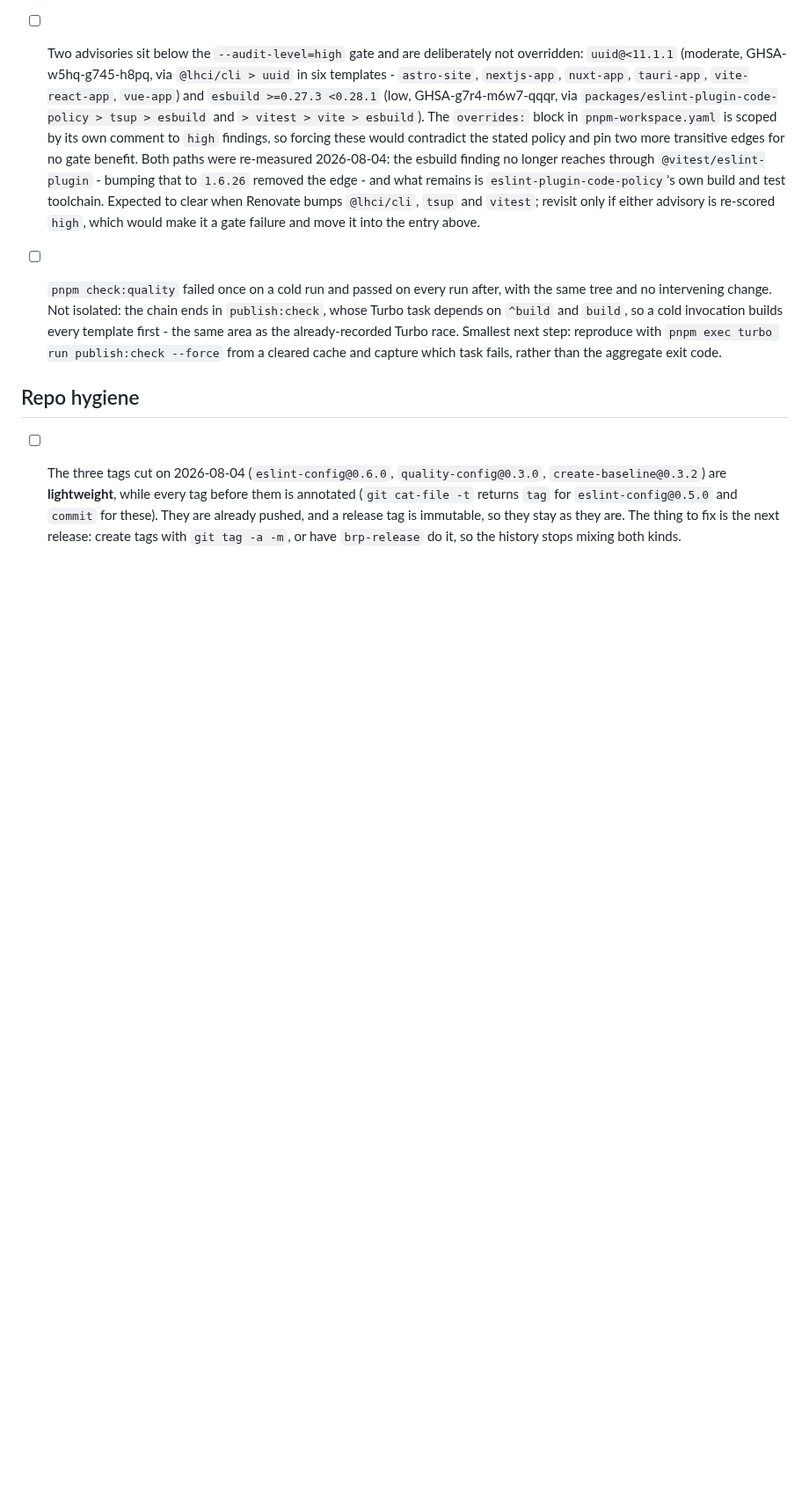
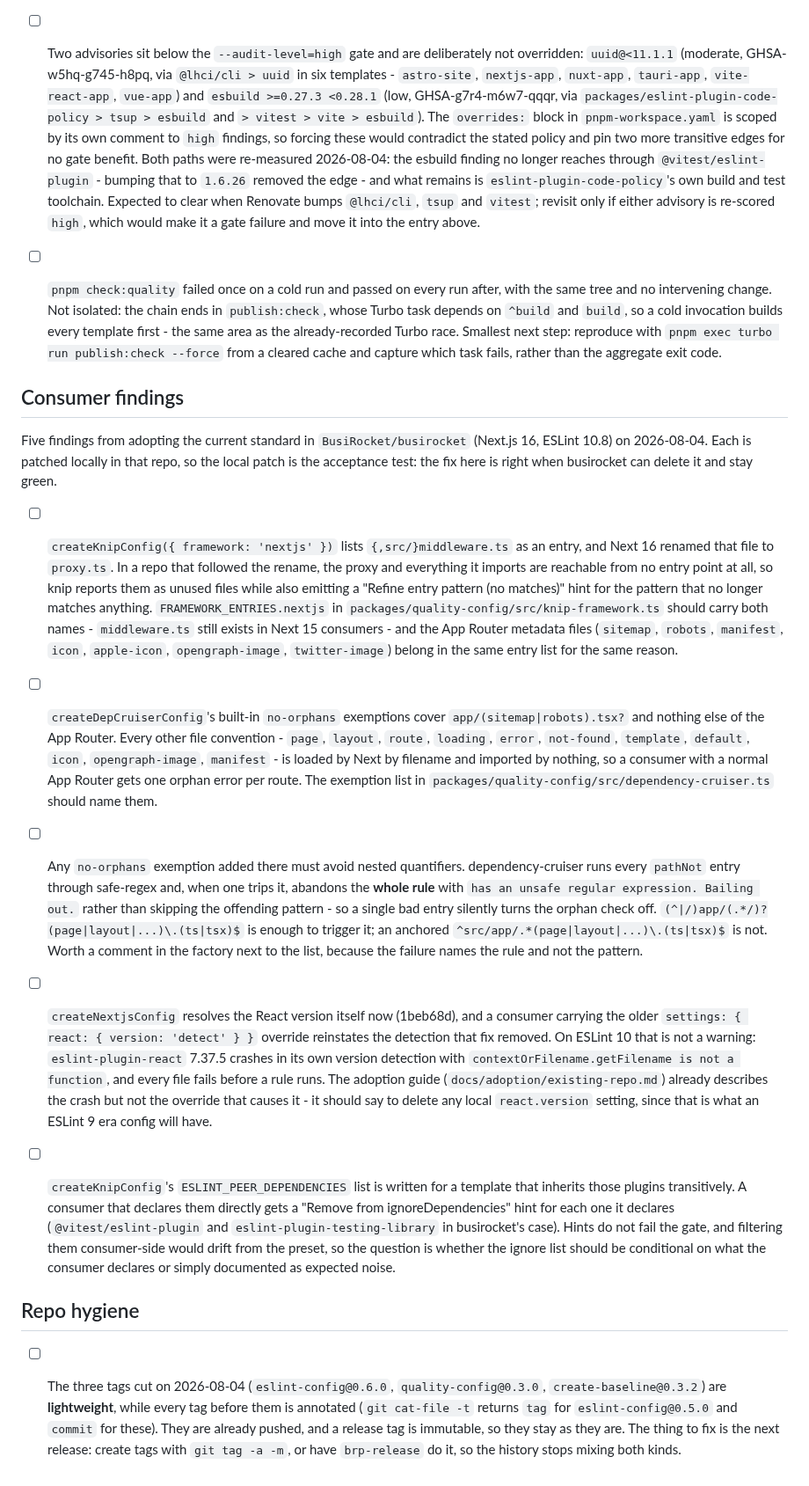
Before and after one commit to BusiRocket/baseline, a Markdown page: TODO.md, the part around the change. Shown at 88% size. GitHub-like rendering; blank space fills up the shorter version.

Commit message:
docs(todo): record five findings from adopting the standard downstream
busirocket took the current gate set on today and each of these cost real
time there: the knip Next.js entry list still names middleware.ts, the
dependency-cruiser orphan exemptions miss every App Router convention except
sitemap and robots, one bad exemption pattern silently disables that whole
rule through safe-regex, an inherited react.version override crashes every
file on ESLint 10, and the preset's ignoreDependencies list produces hints in
a repo that declares those plugins itself.

Each is patched in busirocket right now, so those patches are the acceptance
test: a fix here is right when that repo can delete its own and stay green.

```diff
--- a/TODO.md
+++ b/TODO.md
@@ -51,6 +51,64 @@ verified complete - `[-]` obsolete or superseded.
       `pnpm exec turbo run publish:check --force` from a cleared cache and
       capture which task fails, rather than the aggregate exit code.
 
+## Consumer findings
+
+Five findings from adopting the current standard in `BusiRocket/busirocket`
+(Next.js 16, ESLint 10.8) on 2026-08-04. Each is patched locally in that repo,
+so the local patch is the acceptance test: the fix here is right when busirocket
+can delete it and stay green.
+
+- [ ] `createKnipConfig({ framework: 'nextjs' })` lists `{,src/}middleware.ts`
+      as an entry, and Next 16 renamed that file to `proxy.ts`. In a repo that
+      followed the rename, the proxy and everything it imports are reachable
+      from no entry point at all, so knip reports them as unused files while
+      also emitting a "Refine entry pattern (no matches)" hint for the pattern
+      that no longer matches anything. `FRAMEWORK_ENTRIES.nextjs` in
+      `packages/quality-config/src/knip-framework.ts` should carry both names -
+      `middleware.ts` still exists in Next 15 consumers - and the App Router
+      metadata files (`sitemap`, `robots`, `manifest`, `icon`, `apple-icon`,
+      `opengraph-image`, `twitter-image`) belong in the same entry list for the
+      same reason.
+
+- [ ] `createDepCruiserConfig`'s built-in `no-orphans` exemptions cover
+      `app/(sitemap|robots).tsx?` and nothing else of the App Router. Every
+      other file convention - `page`, `layout`, `route`, `loading`, `error`,
+      `not-found`, `template`, `default`, `icon`, `opengraph-image`,
+      `manifest` - is loaded by Next by filename and imported by nothing, so a
+      consumer with a normal App Router gets one orphan error per route. The
+      exemption list in `packages/quality-config/src/dependency-cruiser.ts`
+      should name them.
+
+- [ ] Any `no-orphans` exemption added there must avoid nested quantifiers.
+      dependency-cruiser runs every `pathNot` entry through safe-regex and, when
+      one trips it, abandons the **whole rule** with
+      `has an unsafe regular expression. Bailing out.` rather than skipping the
+      offending pattern - so a single bad entry silently turns the orphan check
+      off. `(^|/)app/(.*/)?(page|layout|...)\.(ts|tsx)$` is enough to trigger
+      it; an anchored `^src/app/.*(page|layout|...)\.(ts|tsx)$` is not. Worth a
+      comment in the factory next to the list, because the failure names the
+      rule and not the pattern.
+
+- [ ] `createNextjsConfig` resolves the React version itself now (1beb68d), and
+      a consumer carrying the older `settings: { react: { version: 'detect' } }`
+      override reinstates the detection that fix removed. On ESLint 10 that is
+      not a warning: `eslint-plugin-react` 7.37.5 crashes in its own version
+      detection with `contextOrFilename.getFilename is not a function`, and
+      every file fails before a rule runs. The adoption guide
+      (`docs/adoption/existing-repo.md`) already describes the crash but not the
+      override that causes it - it should say to delete any local
+      `react.version` setting, since that is what an ESLint 9 era config will
+      have.
+
+- [ ] `createKnipConfig`'s `ESLINT_PEER_DEPENDENCIES` list is written for a
+      template that inherits those plugins transitively. A consumer that
+      declares them directly gets a "Remove from ignoreDependencies" hint for
+      each one it declares (`@vitest/eslint-plugin` and
+      `eslint-plugin-testing-library` in busirocket's case). Hints do not fail
+      the gate, and filtering them consumer-side would drift from the preset, so
+      the question is whether the ignore list should be conditional on what the
+      consumer declares or simply documented as expected noise.
+
 ## Repo hygiene
 
 - [ ] The three tags cut on 2026-08-04 (`eslint-config@0.6.0`,
```
